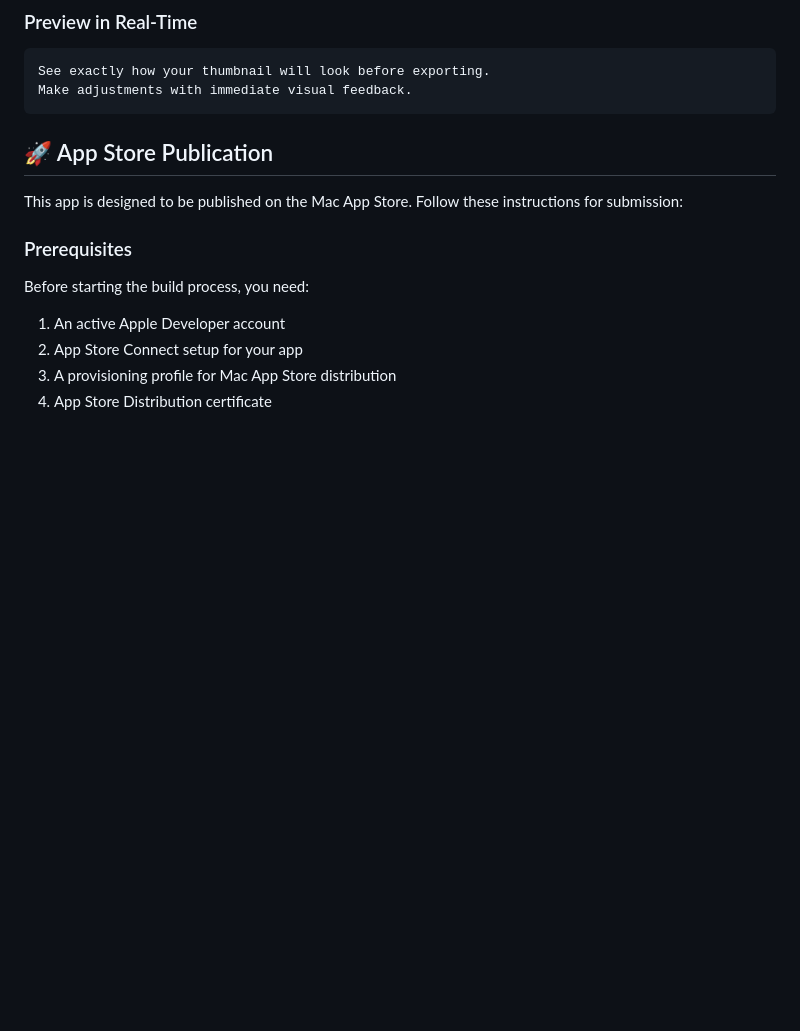
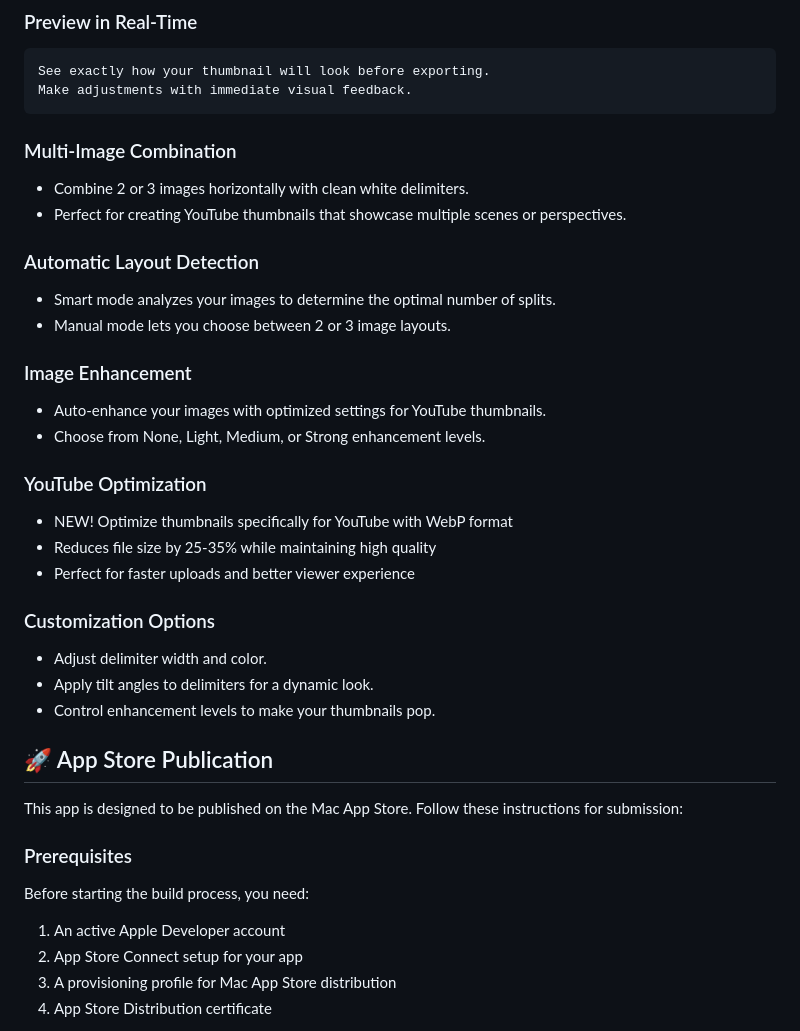
Before and after one commit to pH-7/YouTube-Thumbnail-Creator, a Markdown page: readme.md, the part around the change. GitHub-like rendering; blank space fills up the shorter version.

Commit message:
README: Add additional information

````diff
--- a/readme.md
+++ b/readme.md
@@ -52,6 +52,28 @@ Give custom names to your thumbnails or use auto-generated filenames with timest
 See exactly how your thumbnail will look before exporting.
 Make adjustments with immediate visual feedback.
 ```
+
+### Multi-Image Combination
+- Combine 2 or 3 images horizontally with clean white delimiters.
+- Perfect for creating YouTube thumbnails that showcase multiple scenes or perspectives.
+
+### Automatic Layout Detection
+- Smart mode analyzes your images to determine the optimal number of splits.
+- Manual mode lets you choose between 2 or 3 image layouts.
+
+### Image Enhancement
+- Auto-enhance your images with optimized settings for YouTube thumbnails.
+- Choose from None, Light, Medium, or Strong enhancement levels.
+
+### YouTube Optimization
+- NEW! Optimize thumbnails specifically for YouTube with WebP format
+- Reduces file size by 25-35% while maintaining high quality
+- Perfect for faster uploads and better viewer experience
+
+### Customization Options
+- Adjust delimiter width and color.
+- Apply tilt angles to delimiters for a dynamic look.
+- Control enhancement levels to make your thumbnails pop.
 
 ## 🚀 App Store Publication
 
````
